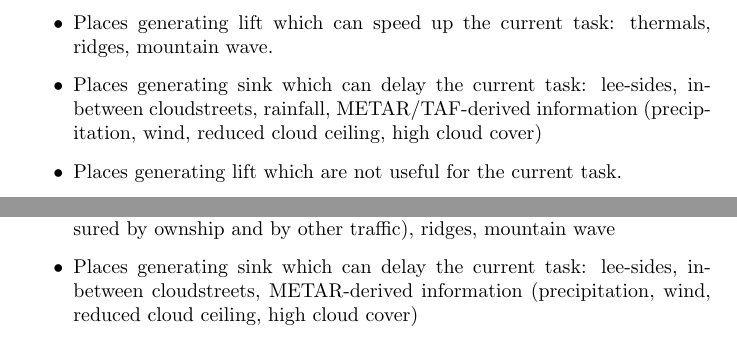
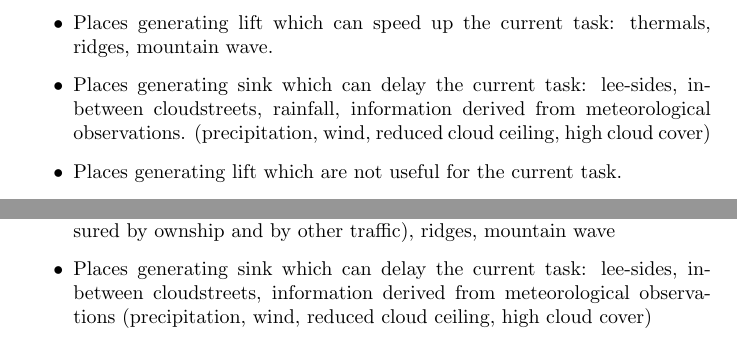
Before and after one commit to staylo/colorusage, a LaTeX document (colorusage.tex): two parts of page 4 of 6, joined at a grey line, cut so that both start at the same text. Compiled offline with pdfLaTeX.

Commit message:
Refer to METARs as derived meteorological information

```diff
--- a/colorusage.tex
+++ b/colorusage.tex
@@ -65,7 +65,8 @@
 \item Places generating lift which can speed up the current task: thermals,
 	ridges, mountain wave.
 \item Places generating sink which can delay the current task:
-	lee-sides, in-between cloudstreets, rainfall, METAR/TAF-derived information
+	lee-sides, in-between cloudstreets, rainfall, information derived from
+	meteorological observations.
 	(precipitation, wind, reduced cloud ceiling, high cloud cover)
 \item Places generating lift which are not useful for the current task.
 \item Places generating sink which are not harmful to the current task.
@@ -99,8 +100,9 @@
 \item Places generating lift which can speed up the current task: thermals
 	(measured by ownship and by other traffic), ridges, mountain wave
 \item Places generating sink which can delay the current task: lee-sides,
-	in-between cloudstreets, METAR-derived information (precipitation, wind,
-	 reduced cloud ceiling, high cloud cover)
+	in-between cloudstreets, information derived from meteorological
+	observations (precipitation, wind, reduced cloud ceiling, high cloud
+	cover)
 \end{itemize}
 
 \subsubsection{Items used for tactical decisions, based on predictions}
```
